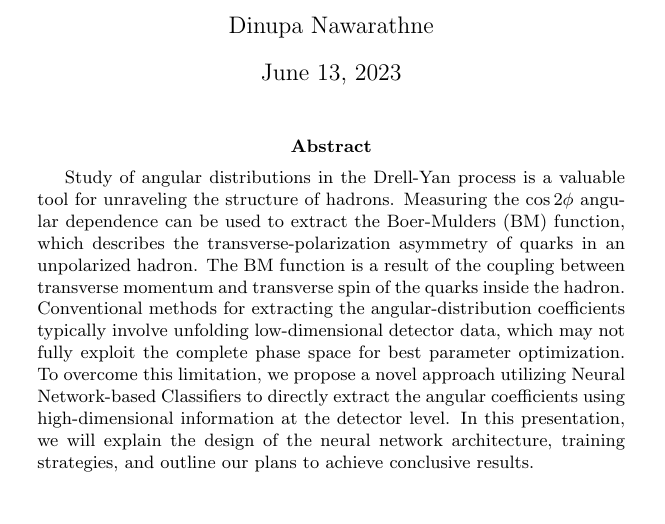
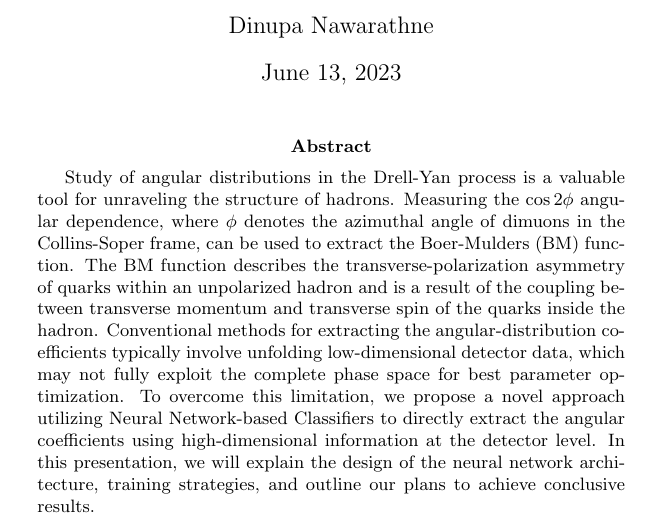
Before and after one commit to dinupa1/BMF, a LaTeX paper (abstract/abstract.tex): part of the page, cut so that both start at the same text, the shorter picture padded with empty space. Compiled offline with pdfLaTeX.

Commit message:
minor bug fix

```diff
--- a/abstract/abstract.tex
+++ b/abstract/abstract.tex
@@ -25,20 +25,16 @@
 % \end{abstract}
 
 \begin{abstract}
-Study of angular distributions in the Drell-Yan process is a valuable
-tool for unraveling the structure of hadrons. Measuring the $\cos2\phi$ angular
-dependence can be used to extract the Boer-Mulders (BM) function, which
-describes the transverse-polarization asymmetry of quarks in an
-unpolarized hadron. The BM function is a result of the coupling between
-transverse momentum and transverse spin of the quarks inside the hadron.
-Conventional methods for extracting the angular-distribution coefficients
-typically involve unfolding low-dimensional detector data, which may not fully exploit the
-complete phase space for best parameter optimization. To overcome
-this limitation, we propose a novel approach utilizing Neural Network-based
-Classifiers to directly extract the angular coefficients using high-dimensional
-information at the detector level. In this presentation,
-we will explain the design of the neural network architecture, training
-strategies, and outline our plans to achieve conclusive results.
+Study of angular distributions in the Drell-Yan process is a valuable tool for unraveling the structure of hadrons.
+Measuring the $\cos2\phi$ angular dependence, where $\phi$ denotes the azimuthal angle of dimuons in the Collins-Soper
+frame, can be used to extract the Boer-Mulders (BM) function. The BM function describes the transverse-polarization
+asymmetry of quarks within an unpolarized hadron and is a result of the coupling between transverse momentum and
+transverse spin of the quarks inside the hadron. Conventional methods for extracting the angular-distribution coefficients
+typically involve unfolding low-dimensional detector data, which may not fully exploit the complete phase space for
+best parameter optimization. To overcome this limitation, we propose a novel approach utilizing Neural Network-based
+Classifiers to directly extract the angular coefficients using high-dimensional information at the detector level.
+In this presentation, we will explain the design of the neural network architecture, training strategies, and outline
+our plans to achieve conclusive results.
 \end{abstract}
 
 \end{document}
```
Also changed, not shown: abstract/abstract.pdf.
